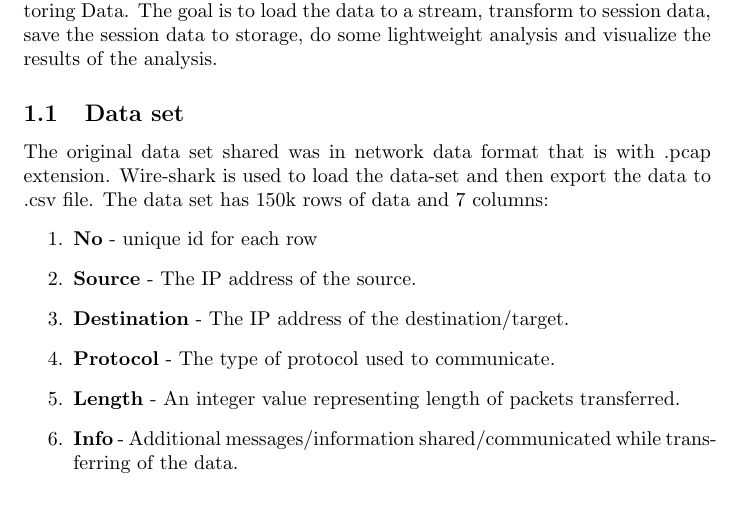
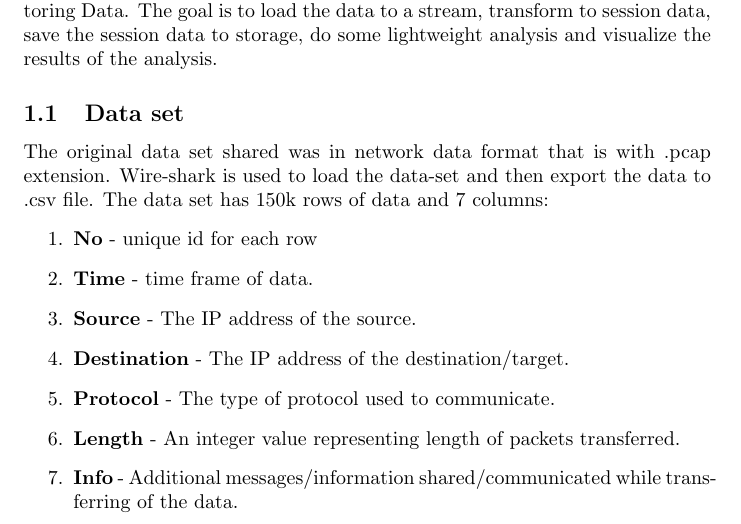
Before and after one commit to renutiw9/SM-OST-BatchAnalysis-TermProject, a LaTeX document (project-report/Report.tex): part of page 1 of 8, cut so that both start at the same text. Compiled offline with pdfLaTeX.

Commit message:
Update Report.tex

```diff
--- a/project-report/Report.tex
+++ b/project-report/Report.tex
@@ -19,6 +19,7 @@ This project is implementation for Batch Analysis of Network Security Monitoring
 The original data set shared was in network data format that is with .pcap extension. Wire-shark is used to load the data-set and then export the data to .csv file. The data set has 150k rows of data and 7 columns:
     \begin{enumerate}
     \item \textbf{No} - unique id for each row
+    \item \textbf{Time} - time frame of data.
     \item \textbf{Source} - The IP address of the source.
     \item \textbf{Destination} - The IP address of the destination/target.
     \item \textbf{Protocol} - The type of protocol used to communicate.
```
